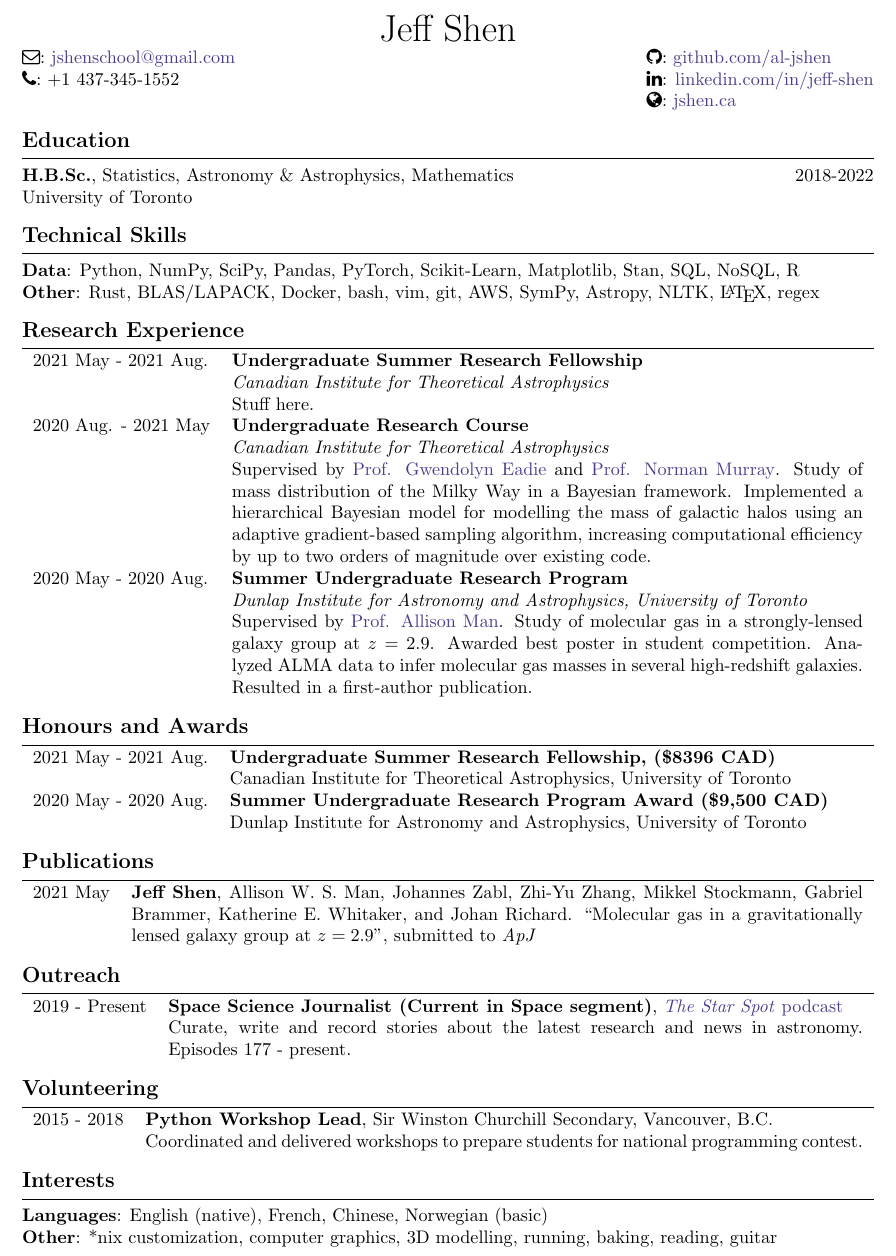
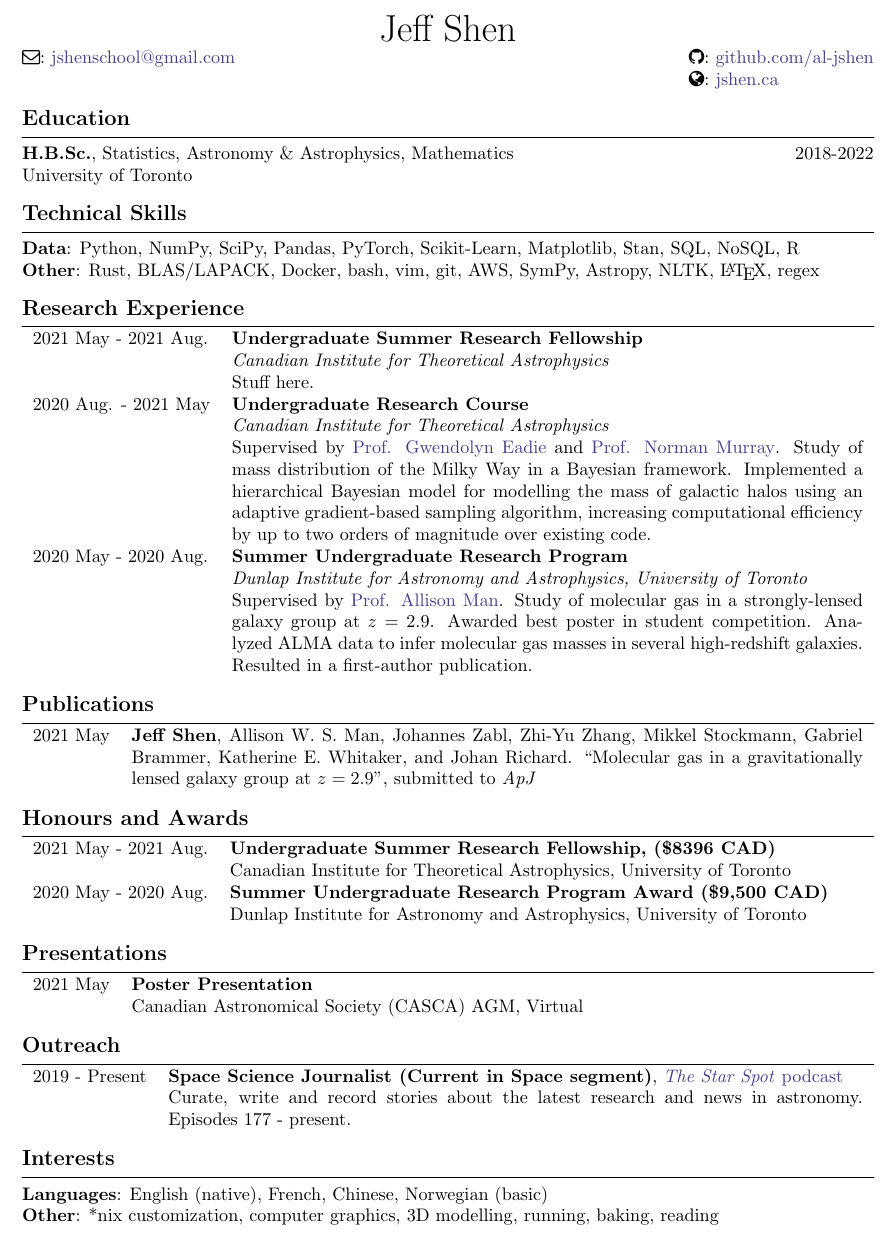
Before and after one commit to al-jshen/cv, a LaTeX CV (cv.tex): part of the page, cut so that both start at the same text. Compiled offline with pdfLaTeX.

Commit message:
update cv
remove linkedin, volunteering, guitar. add casca presentation.

```diff
--- a/cv.tex
+++ b/cv.tex
@@ -39,7 +39,7 @@
 %%%%%%%%%%%%%%%%%%%%%%%%%%%%%%%%%%%%%%%%%
 \address{%
     \faEnvelopeO: \href{mailto:jshenschool@gmail.com}{jshenschool@gmail.com} \\
-    \faPhone: +1 437-345-1552
+    % \faPhone: +1 437-345-1552
 }
 
 %%%%%%%%%%%%%%%%%%%%%%%%%%%%%%%%%%%%%%%%%
@@ -47,7 +47,7 @@
 %%%%%%%%%%%%%%%%%%%%%%%%%%%%%%%%%%%%%%%%%
 \address{%
     \faGithub: \href{https://github.com/al-jshen}{github.com/al-jshen} \\
-    \faLinkedin: \href{https://linkedin.com/in/jeff-shen}{linkedin.com/in/jeff-shen} \\
+    % \faLinkedin: \href{https://linkedin.com/in/jeff-shen}{linkedin.com/in/jeff-shen} \\
     \faGlobe: \href{https://jshen.ca}{jshen.ca}
 }
 
@@ -90,6 +90,14 @@
     \end{tabularx}
 
     \needspace{5\baselineskip}
+    \sechead{Publications}
+
+    \begin{tabularx}{\textwidth}{lX}
+        2021 May & \textbf{Jeff Shen}, Allison W. S. Man, Johannes Zabl, Zhi-Yu Zhang, Mikkel Stockmann, Gabriel Brammer, Katherine E. Whitaker, and Johan Richard. ``Molecular gas in a gravitationally lensed galaxy group at $z=2.9$'', submitted to \textit{ApJ}
+    \end{tabularx}
+
+
+    \needspace{5\baselineskip}
     \sechead{Honours and Awards}
 
     \begin{tabularx}{\textwidth}{lX}
@@ -99,13 +107,14 @@
                              & Dunlap Institute for Astronomy and Astrophysics, University of Toronto
     \end{tabularx}
 
+
     \needspace{5\baselineskip}
-    \sechead{Publications}
+    \sechead{Presentations}
 
     \begin{tabularx}{\textwidth}{lX}
-        2021 May & \textbf{Jeff Shen}, Allison W. S. Man, Johannes Zabl, Zhi-Yu Zhang, Mikkel Stockmann, Gabriel Brammer, Katherine E. Whitaker, and Johan Richard. ``Molecular gas in a gravitationally lensed galaxy group at $z=2.9$'', submitted to \textit{ApJ}
+        2021 May & \textbf{Poster Presentation} \\
+                 & Canadian Astronomical Society (CASCA) AGM, Virtual
     \end{tabularx}
-
 
     % \needspace{5\baselineskip}
     % \sechead{Presentations}
@@ -152,13 +161,13 @@
                        & Curate, write and record stories about the latest research and news in astronomy. Episodes 177 - present.
     \end{tabularx}
 
-    \needspace{5\baselineskip}
-    \sechead{Volunteering}
+    % \needspace{5\baselineskip}
+    % \sechead{Volunteering}
 
-    \begin{tabularx}{\textwidth}{lX}
-        2015 - 2018 & \textbf{Python Workshop Lead}, Sir Winston Churchill Secondary, Vancouver, B.C. \\
-                    & Coordinated and delivered workshops to prepare students for national programming contest.
-    \end{tabularx}
+    % \begin{tabularx}{\textwidth}{lX}
+    %     2015 - 2018 & \textbf{Python Workshop Lead}, Sir Winston Churchill Secondary, Vancouver, B.C. \\
+    %                 & Coordinated and delivered workshops to prepare students for national programming contest.
+    % \end{tabularx}
 
     % \needspace{5\baselineskip}
     % \sechead{Relevant Coursework}
@@ -185,7 +194,7 @@
     \sechead{Interests}
 
     \textbf{Languages}: English (native), French, Chinese, Norwegian (basic) \\
-    \textbf{Other}: \mbox{*}nix customization, computer graphics, 3D modelling, running, baking, reading, guitar
+    \textbf{Other}: \mbox{*}nix customization, computer graphics, 3D modelling, running, baking, reading
 
 \end{resume}
 
```
Also changed, not shown: cv.pdf, 3 other files.
